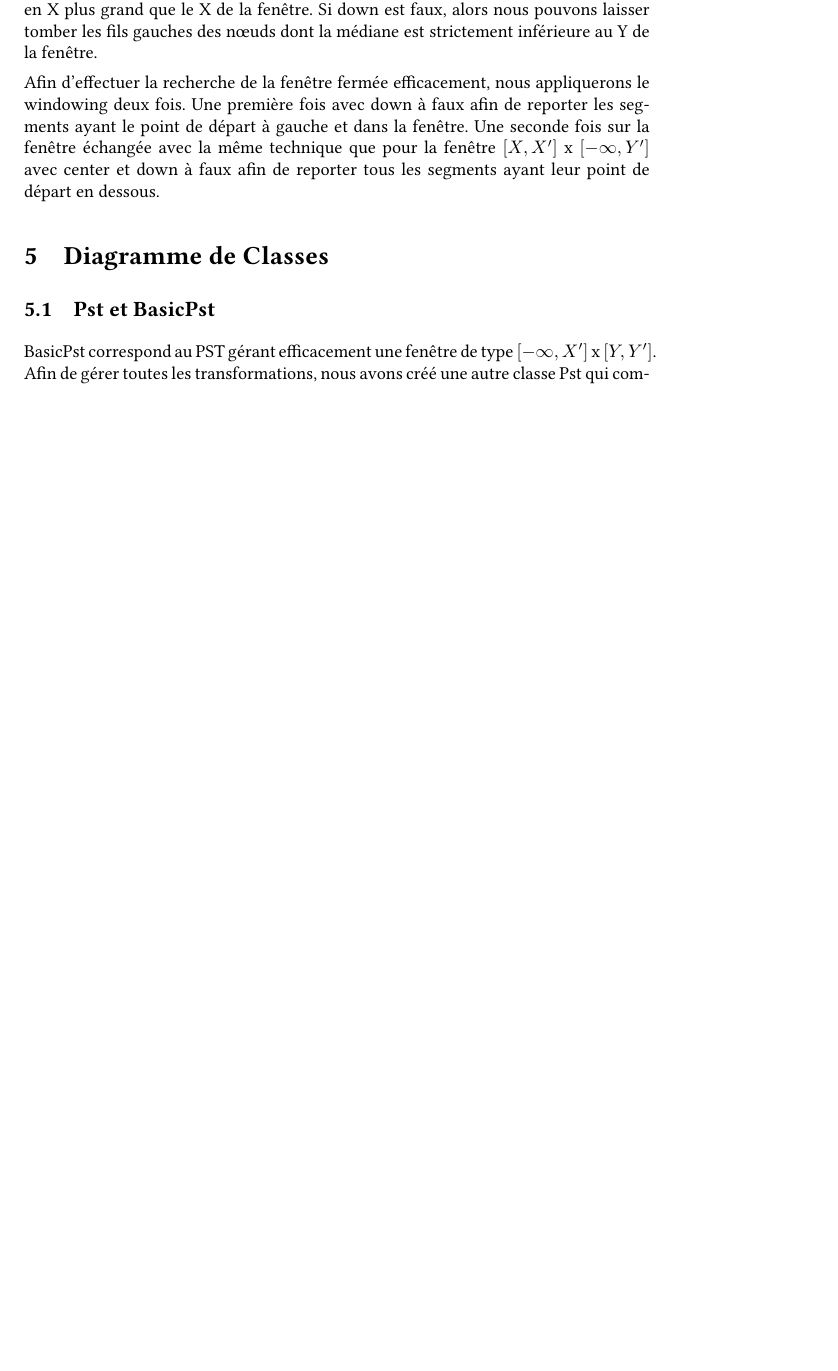
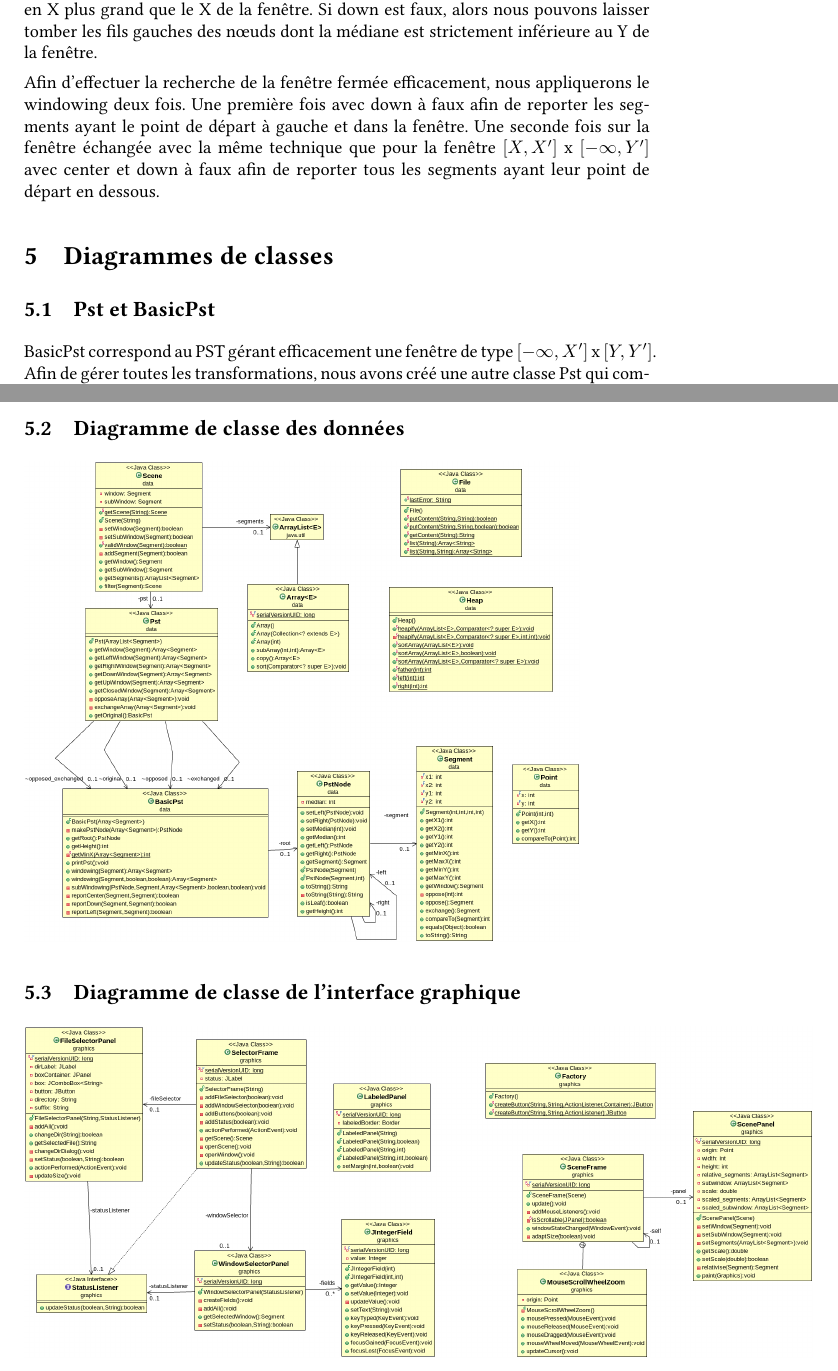
Before and after one commit to axtux/segments-windowing, a LaTeX document (rapport/Rapport.tex): part of page 8 of 8 before the commit and two parts of pages 8 and 9 of 10 after it, the two joined at a grey line, cut so that both start at the same text, the shorter picture padded with empty space. Compiled offline with pdfLaTeX.

Commit message:
add class diagrams

```diff
--- a/rapport/Rapport.tex
+++ b/rapport/Rapport.tex
@@ -174,7 +174,7 @@ Si down est faux, alors nous pouvons laisser tomber les fils gauches des nœuds
 
 Afin d'effectuer la recherche de la fenêtre fermée efficacement, nous appliquerons le windowing deux fois. Une première fois avec down à faux afin de reporter les segments ayant le point de départ à gauche et dans la fenêtre. Une seconde fois sur la fenêtre échangée avec la même technique que pour la fenêtre $[X, X']$ x $[-\infty, Y']$ avec center et down à faux afin de reporter tous les segments ayant leur point de départ en dessous.
 
-\section{Diagramme de Classes}
+\section{Diagrammes de classes}
 \subsection{Pst et BasicPst}
 BasicPst correspond au PST gérant efficacement une fenêtre de type $[-\infty, X']$ x $[Y, Y']$. Afin de gérer toutes les transformations, nous avons créé une autre classe Pst qui comporte 4 BasicPst :
 \begin{enumerate}
@@ -186,6 +186,12 @@ BasicPst correspond au PST gérant efficacement une fenêtre de type $[-\infty,
 
 Cette classe s'occupe de choisir l'arbre sur lequel effectuer le windowing afin d'obtenir la meilleure efficacité.
 
+\subsection{Diagramme de classe des données}
+\includegraphics[scale=0.25]{images/data.png}
+
+\subsection{Diagramme de classe de l'interface graphique}
+\includegraphics[scale=0.25]{images/graphics.png}
+
 \section{Algorithmes et explications}
 
 \section{Illustrations}
```
Also changed, not shown: rapport/Rapport.pdf.
